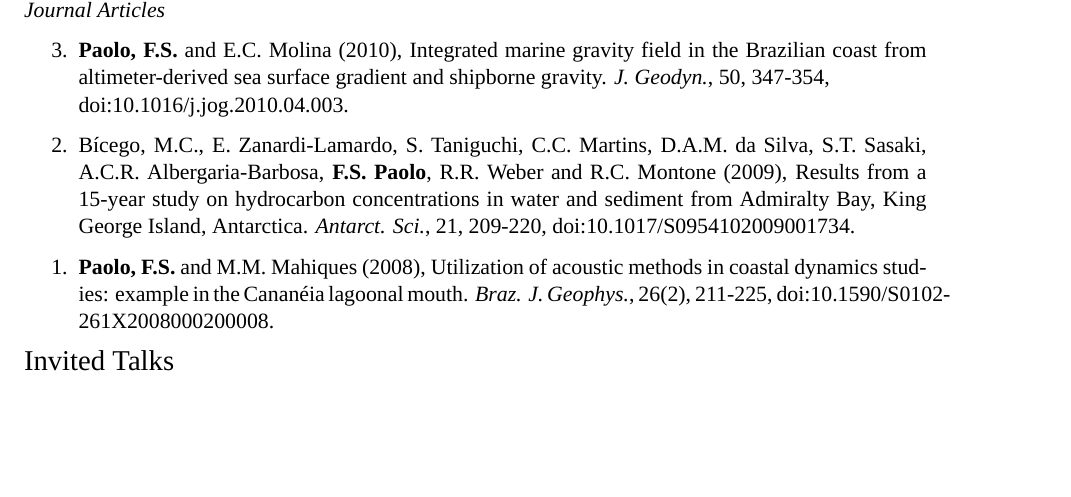
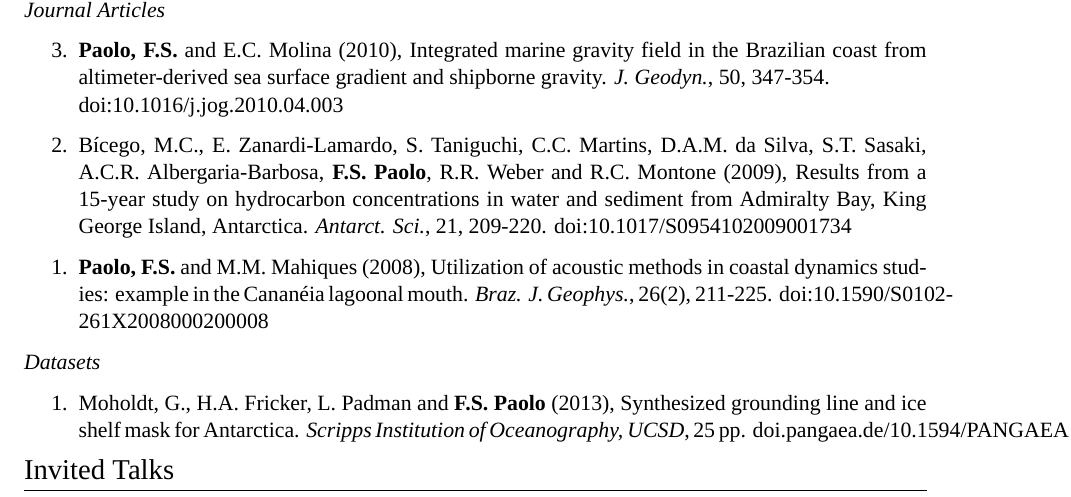
Before and after one commit to rui-teixeira/cv, a LaTeX CV (paolo_cv.tex): part of page 2 of 2, cut so that both start at the same text, the shorter picture padded with empty space. Compiled offline with XeLaTeX; a missing font is replaced by an installed copy or a similar font.

Commit message:
added publication (2013)

```diff
--- a/paolo_cv.tex
+++ b/paolo_cv.tex
@@ -216,18 +216,27 @@ Satellite remote sensing of ice sheets, ice-ocean-atmosphere interaction, ice-sh
 \begin{enumerate}
   \item [3.] {\bf Paolo, F.S.} and E.C. Molina (2010), Integrated marine
         gravity field in the Brazilian coast from altimeter-derived sea
-        surface gradient and shipborne gravity. {\it J. Geodyn.}, 50, 347-354,\\
-        doi:10.1016/j.jog.2010.04.003.
+        surface gradient and shipborne gravity. {\it J. Geodyn.}, 50, 347-354.\\
+        doi:10.1016/j.jog.2010.04.003
   \item [2.] B\'icego, M.C., E. Zanardi-Lamardo, S. Taniguchi, C.C. Martins,
         D.A.M. da Silva, S.T. Sasaki, A.C.R. Albergaria-Barbosa, {\bf F.S.
         Paolo}, R.R. Weber and R.C. Montone (2009), Results from a 15-year
         study on hydrocarbon concentrations in water and sediment from
         Admiralty Bay, King George Island, Antarctica. {\it Antarct. Sci.},
-        21, 209-220, doi:10.1017/S0954102009001734.
+        21, 209-220. doi:10.1017/S0954102009001734
   \item [1.] {\bf Paolo, F.S.} and M.M. Mahiques (2008), Utilization of
         acoustic methods in coastal dynamics studies: example in the
-        Canan\'eia lagoonal mouth. {\it Braz. J. Geophys.}, 26(2), 211-225,
-        doi:10.1590/S0102-261X2008000200008.
+        Canan\'eia lagoonal mouth. {\it Braz. J. Geophys.}, 26(2), 211-225.
+        doi:10.1590/S0102-261X2008000200008
+\end{enumerate}
+
+\emph{Datasets}
+
+\begin{enumerate}
+  \item [1.] Moholdt, G., H.A. Fricker, L. Padman and {\bf F.S. Paolo} (2013),
+        Synthesized grounding line and ice shelf mask for Antarctica.
+        {\it Scripps Institution of Oceanography, UCSD}, 25 pp.
+        doi.pangaea.de/10.1594/PANGAEA.819150
 \end{enumerate}
 %\end{small}
 
```
Also changed, not shown: paolo_cv.pdf, paolo_cv.tex (8 more changed lines).
